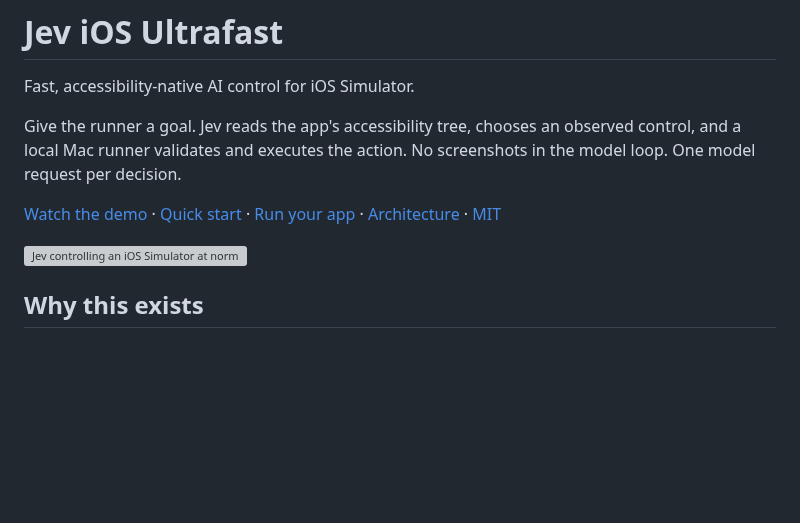
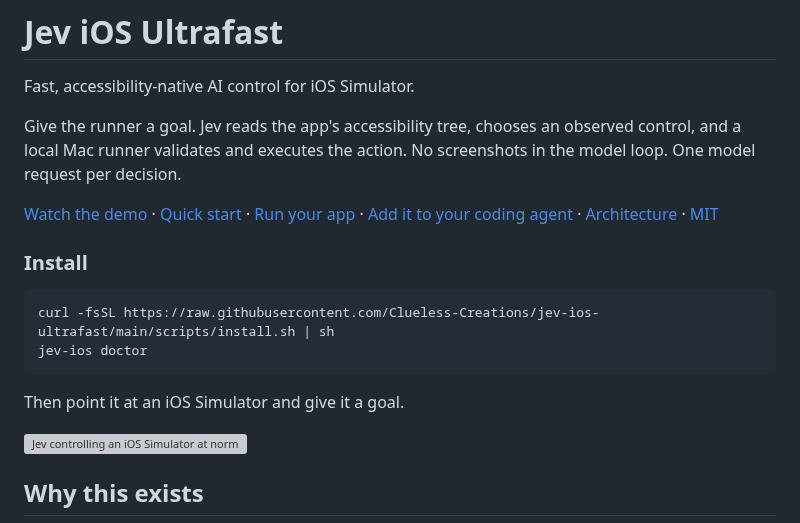
Before and after one commit to Clueless-Creations/jev-ios-ultrafast, a Markdown page: README.md, the part around the change. Rendered like a GitHub page; blank space fills up the shorter version; grey boxes are pictures that could not be loaded.

Commit message:
docs: make agent adoption a first-class path

````diff
--- a/README.md
+++ b/README.md
@@ -4,7 +4,16 @@ Fast, accessibility-native AI control for iOS Simulator.
 
 Give the runner a goal. Jev reads the app's accessibility tree, chooses an observed control, and a local Mac runner validates and executes the action. No screenshots in the model loop. One model request per decision.
 
-[Watch the demo](https://clueless-creations.github.io/jev-ios-ultrafast/media/comparison.html) · [Quick start](#quick-start) · [Run your app](#run-your-app) · [Architecture](docs/architecture.md) · [MIT](LICENSE)
+[Watch the demo](https://clueless-creations.github.io/jev-ios-ultrafast/media/comparison.html) · [Quick start](#quick-start) · [Run your app](#run-your-app) · [Add it to your coding agent](docs/agent-integration.md) · [Architecture](docs/architecture.md) · [MIT](LICENSE)
+
+### Install
+
+```sh
+curl -fsSL https://raw.githubusercontent.com/Clueless-Creations/jev-ios-ultrafast/main/scripts/install.sh | sh
+jev-ios doctor
+```
+
+Then point it at an iOS Simulator and give it a goal.
 
 <a href="https://clueless-creations.github.io/jev-ios-ultrafast/media/comparison.html"><img src="docs/media/comparison-preview.gif" alt="Jev controlling an iOS Simulator at normal speed" width="100%" /></a>
 
````
